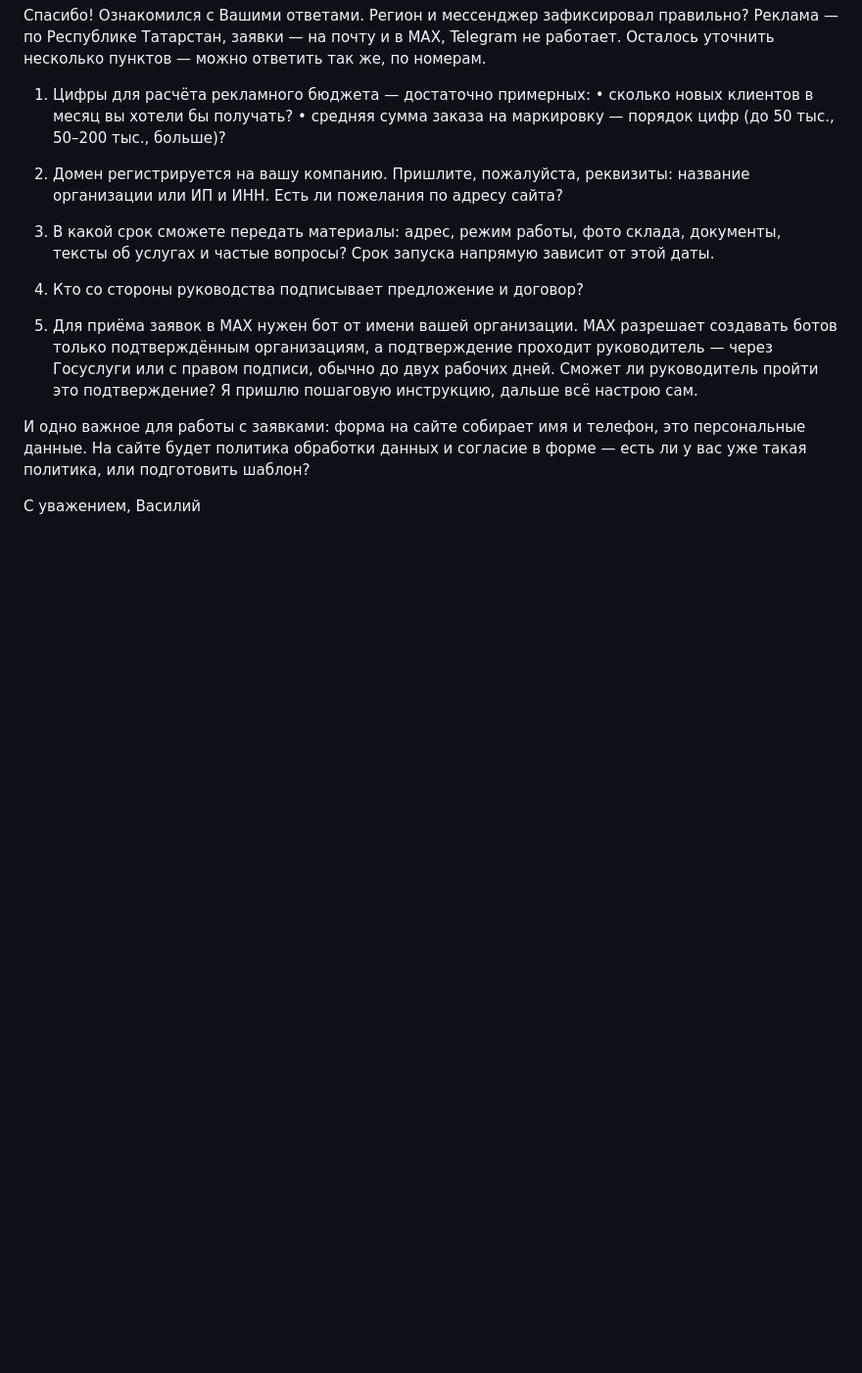
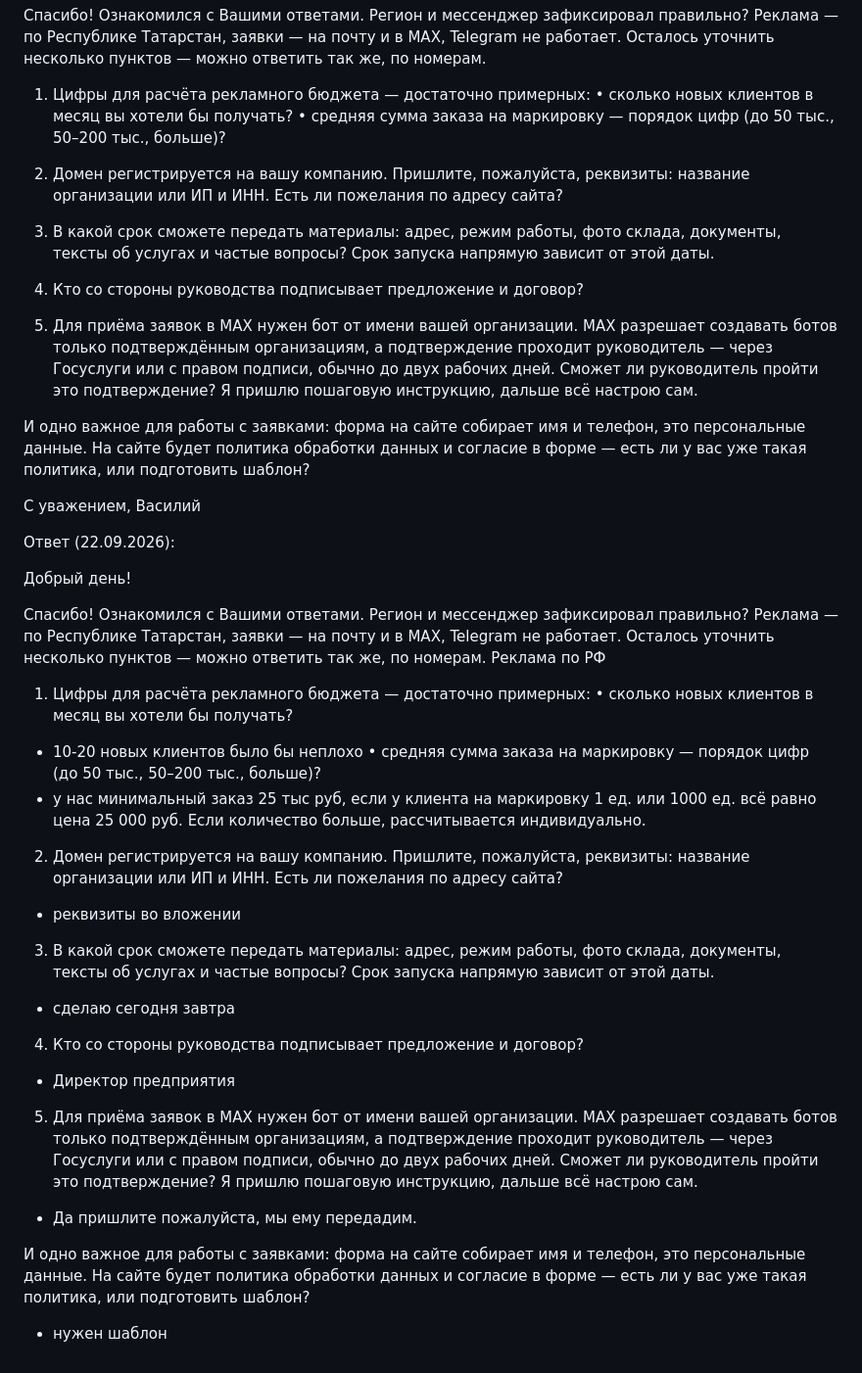
Before and after one commit to basilvs/Kazan_TC_Landing, a Markdown page: запрос клиента.md, the part around the change. Shown at 98% size. Rendered like a GitHub page; blank space fills up the shorter version.

```diff
--- a/запрос клиента.md
+++ b/запрос клиента.md
@@ -103,3 +103,31 @@
 
 С уважением,
 Василий
+
+Ответ (22.09.2026):
+
+Добрый день!
+
+Спасибо! Ознакомился с Вашими ответами.
+Регион и мессенджер зафиксировал правильно? Реклама — по Республике Татарстан, заявки — на почту и в MAX, Telegram не работает. Осталось уточнить несколько пунктов — можно ответить так же, по номерам. Реклама по РФ
+
+1. Цифры для расчёта рекламного бюджета — достаточно примерных:
+• сколько новых клиентов в месяц вы хотели бы получать?
+- 10-20 новых клиентов было бы неплохо
+• средняя сумма заказа на маркировку — порядок цифр (до 50 тыс., 50–200 тыс., больше)?
+- у нас минимальный заказ 25 тыс руб, если у клиента на маркировку 1 ед. или 1000 ед. всё равно цена 25 000 руб. Если количество больше, рассчитывается индивидуально.
+
+2. Домен регистрируется на вашу компанию. Пришлите, пожалуйста, реквизиты: название организации или ИП и ИНН. Есть ли пожелания по адресу сайта?
+- реквизиты во вложении
+
+3. В какой срок сможете передать материалы: адрес, режим работы, фото склада, документы, тексты об услугах и частые вопросы? Срок запуска напрямую зависит от этой даты.
+- сделаю сегодня завтра
+
+4. Кто со стороны руководства подписывает предложение и договор?
+- Директор предприятия
+
+5. Для приёма заявок в MAX нужен бот от имени вашей организации. MAX разрешает создавать ботов только подтверждённым организациям, а подтверждение проходит руководитель — через Госуслуги или с правом подписи, обычно до двух рабочих дней. Сможет ли руководитель пройти это подтверждение? Я пришлю пошаговую инструкцию, дальше всё настрою сам.
+- Да пришлите пожалуйста, мы ему передадим.
+
+И одно важное для работы с заявками: форма на сайте собирает имя и телефон, это персональные данные. На сайте будет политика обработки данных и согласие в форме — есть ли у вас уже такая политика, или подготовить шаблон?
+- нужен шаблон
```
Also changed, not shown: KP_landing_markirovka.md (+13 -14 lines), TZ_landing_markirovka.md (+20 -22 lines).
